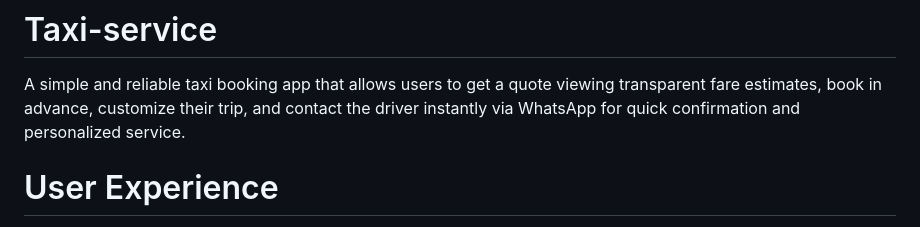
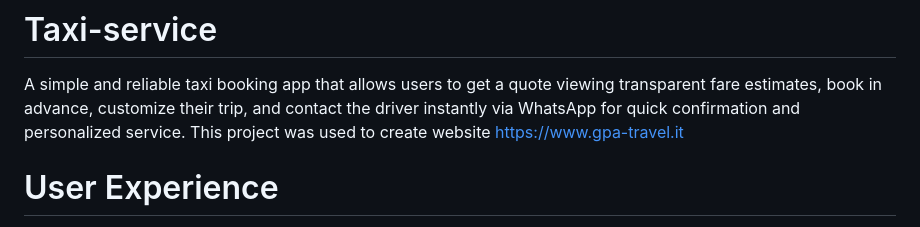
Before and after one commit to YarovayaLidia/Taxi-service-Java-project-assessment, a Markdown page: README.md, the part around the change. GitHub-like rendering.

```diff
--- a/README.md
+++ b/README.md
@@ -1,5 +1,6 @@
 # Taxi-service
 A simple and reliable taxi booking app that allows users to get a quote viewing transparent fare estimates,  book in advance, customize their trip, and contact the driver instantly via WhatsApp for quick confirmation and personalized service.
+This project was used to create website https://www.gpa-travel.it
 
 # User Experience
 1. Intuitive Fare Calculation
```
